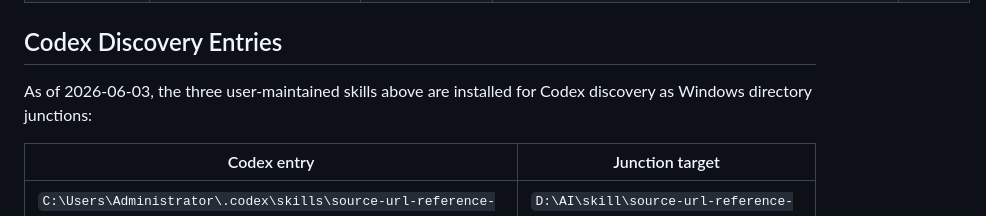
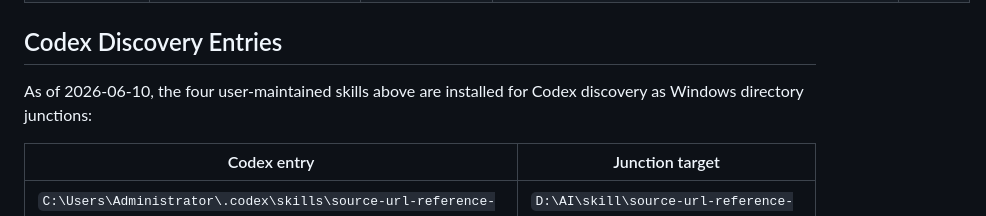
Before and after one commit to qiuranke99/codex-skills, a Markdown page: SKILLS_INDEX.md, the part around the change. GitHub-like rendering.

Commit message:
Update skill discovery index

```diff
--- a/SKILLS_INDEX.md
+++ b/SKILLS_INDEX.md
@@ -15,7 +15,7 @@ Codex discovery root: `C:\Users\Administrator\.codex\skills`
 
 ## Codex Discovery Entries
 
-As of 2026-06-03, the three user-maintained skills above are installed for Codex discovery as Windows directory junctions:
+As of 2026-06-10, the four user-maintained skills above are installed for Codex discovery as Windows directory junctions:
 
 | Codex entry | Junction target |
 | --- | --- |
```
